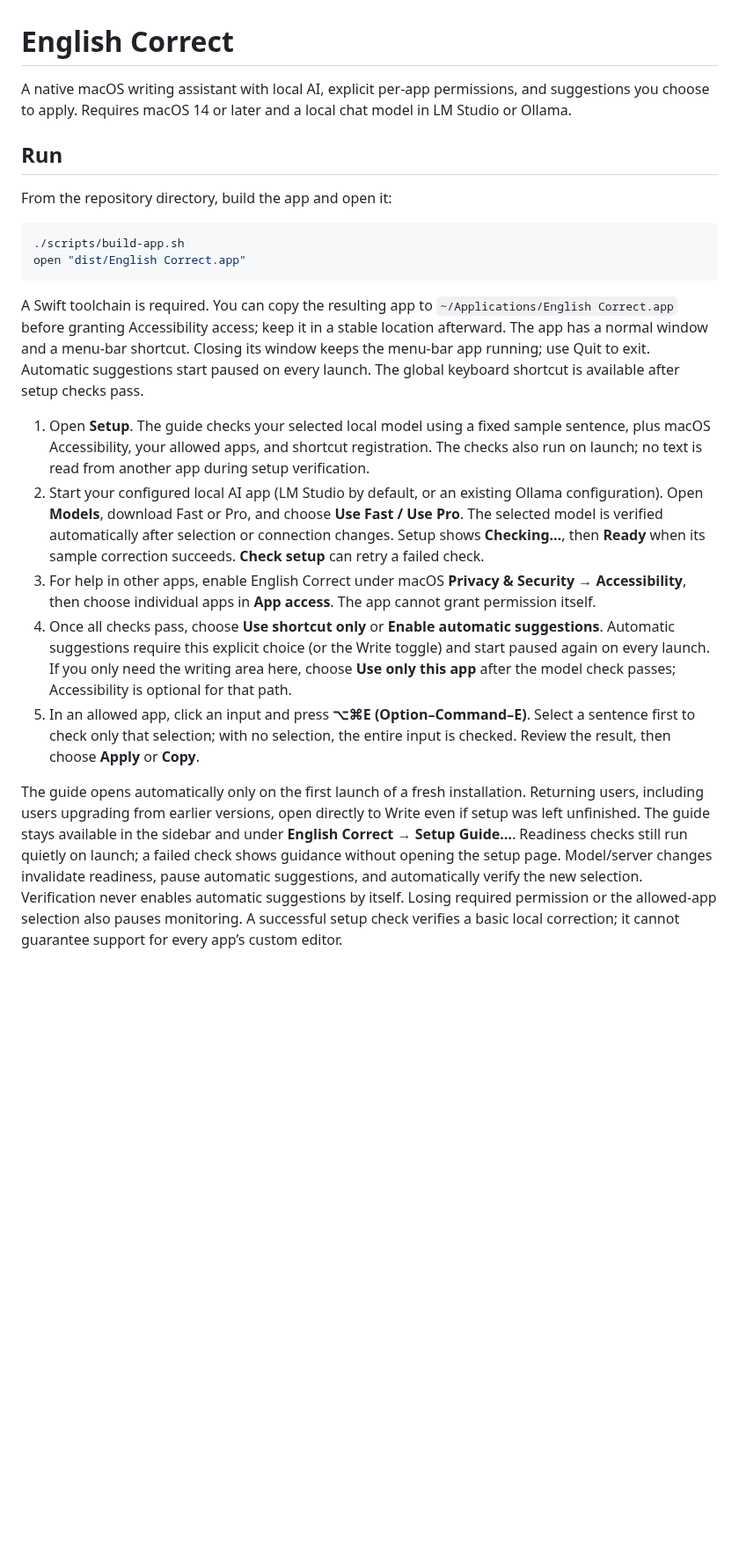
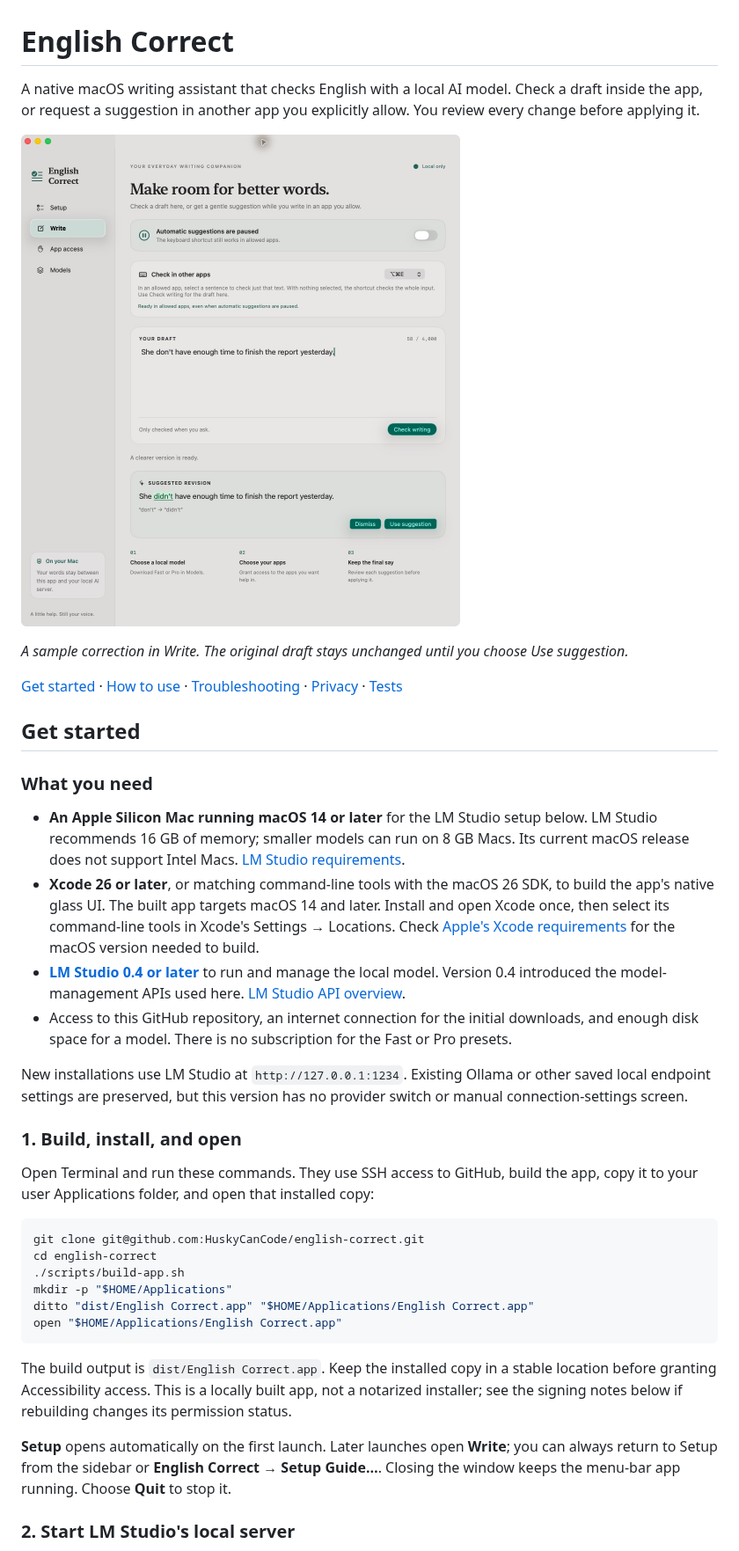
Before and after one commit to HuskyCanCode/english-correct, a Markdown page: README.md, the part around one of its changes. Shown at 88% size. Drawn GitHub-style; pictures changed too: docs/images/write.png (added); blank space fills up the shorter version.

Commit message:
Add app screenshots and step-by-step setup guide

````diff
--- a/README.md
+++ b/README.md
@@ -1,23 +1,40 @@
 # English Correct
 
-A native macOS writing assistant with local AI, explicit per-app permissions, and suggestions you choose to apply. Requires macOS 14 or later and a local chat model in LM Studio or Ollama.
+A native macOS writing assistant that checks English with a local AI model. Check a draft inside the app, or request a suggestion in another app you explicitly allow. You review every change before applying it.
 
-## Run
+![Write screen reviewing a local AI correction with changed words highlighted](docs/images/write.png)
 
-From the repository directory, build the app and open it:
+*A sample correction in Write. The original draft stays unchanged until you choose Use suggestion.*
+
+[Get started](#get-started) · [How to use](#how-to-use) · [Troubleshooting](#troubleshooting) · [Privacy](#privacy-and-permissions) · [Tests](#build-and-test)
+
+## Get started
+
+### What you need
+
+- **An Apple Silicon Mac running macOS 14 or later** for the LM Studio setup below. LM Studio recommends 16 GB of memory; smaller models can run on 8 GB Macs. Its current macOS release does not support Intel Macs. [LM Studio requirements](https://lmstudio.ai/docs/app/system-requirements).
+- **Xcode 26 or later**, or matching command-line tools with the macOS 26 SDK, to build the app's native glass UI. The built app targets macOS 14 and later. Install and open Xcode once, then select its command-line tools in Xcode's Settings → Locations. Check [Apple's Xcode requirements](https://developer.apple.com/xcode/system-requirements) for the macOS version needed to build.
+- **[LM Studio 0.4 or later](https://lmstudio.ai/download)** to run and manage the local model. Version 0.4 introduced the model-management APIs used here. [LM Studio API overview](https://lmstudio.ai/docs/developer/rest).
+- Access to this GitHub repository, an internet connection for the initial downloads, and enough disk space for a model. There is no subscription for the Fast or Pro presets.
+
+New installations use LM Studio at `http://127.0.0.1:1234`. Existing Ollama or other saved local endpoint settings are preserved, but this version has no provider switch or manual connection-settings screen.
+
+### 1. Build, install, and open
+
+Open Terminal and run these commands. They use SSH access to GitHub, build the app, copy it to your user Applications folder, and open that installed copy:
 
 ```sh
+git clone git@github.com:HuskyCanCode/english-correct.git
+cd english-correct
 ./scripts/build-app.sh
-open "dist/English Correct.app"
+mkdir -p "$HOME/Applications"
+ditto "dist/English Correct.app" "$HOME/Applications/English Correct.app"
+open "$HOME/Applications/English Correct.app"
 ```
 
-A Swift toolchain is required. You can copy the resulting app to `~/Applications/English Correct.app` before granting Accessibility access; keep it in a stable location afterward. The app has a normal window and a menu-bar shortcut. Closing its window keeps the menu-bar app running; use Quit to exit. Automatic suggestions start paused on every launch. The global keyboard shortcut is available after setup checks pass.
+The build output is `dist/English Correct.app`. Keep the installed copy in a stable location before granting Accessibility access. This is a locally built app, not a notarized installer; see the signing notes below if rebuilding changes its permission status.
 
-1. Open **Setup**. The guide checks your selected local model using a fixed sample sentence, plus macOS Accessibility, your allowed apps, and shortcut registration. The checks also run on launch; no text is read from another app during setup verification.
-2. Start your configured local AI app (LM Studio by default, or an existing Ollama configuration). Open **Models**, download Fast or Pro, and choose **Use Fast / Use Pro**. The selected model is verified automatically after selection or connection changes. Setup shows **Checking…**, then **Ready** when its sample correction succeeds. **Check setup** can retry a failed check.
-3. For help in other apps, enable English Correct under macOS **Privacy & Security → Accessibility**, then choose individual apps in **App access**. The app cannot grant permission itself.
-4. Once all checks pass, choose **Use shortcut only** or **Enable automatic suggestions**. Automatic suggestions require this explicit choice (or the Write toggle) and start paused again on every launch. If you only need the writing area here, choose **Use only this app** after the model check passes; Accessibility is optional for that path.
-5. In an allowed app, click an input and press **⌥⌘E (Option–Command–E)**. Select a sentence first to check only that selection; with no selection, the entire input is checked. Review the result, then choose **Apply** or **Copy**.
+**Setup** opens automatically on the first launch. Later launches open **Write**; you can always return to Setup from the sidebar or **English Correct → Setup Guide…**. Closing the window keeps the menu-bar app running. Choose **Quit** to stop it.
 
-The guide opens automatically only on the first launch of a fresh installation. Returning users, including users upgrading from earlier versions, open directly to Write even if setup was left unfinished. The guide stays available in the sidebar and under **English Correct → Setup Guide…**. Readiness checks still run quietly on launch; a failed check shows guidance without opening the setup page. Model/server changes invalidate readiness, pause automatic suggestions, and automatically verify the new selection. Verification never enables automatic suggestions by itself. Losing required permission or the allowed-app selection also pauses monitoring. A successful setup check verifies a basic local correction; it cannot guarantee support for every app’s custom editor.
+### 2. Start LM Studio's local server
 
````
Also changed, not shown: other parts of README.md (+158 -78 lines), docs/images/README.md (added, +10 -0 lines), docs/images/app-access.png (added), docs/images/models.png (added), docs/images/setup.png (added).
